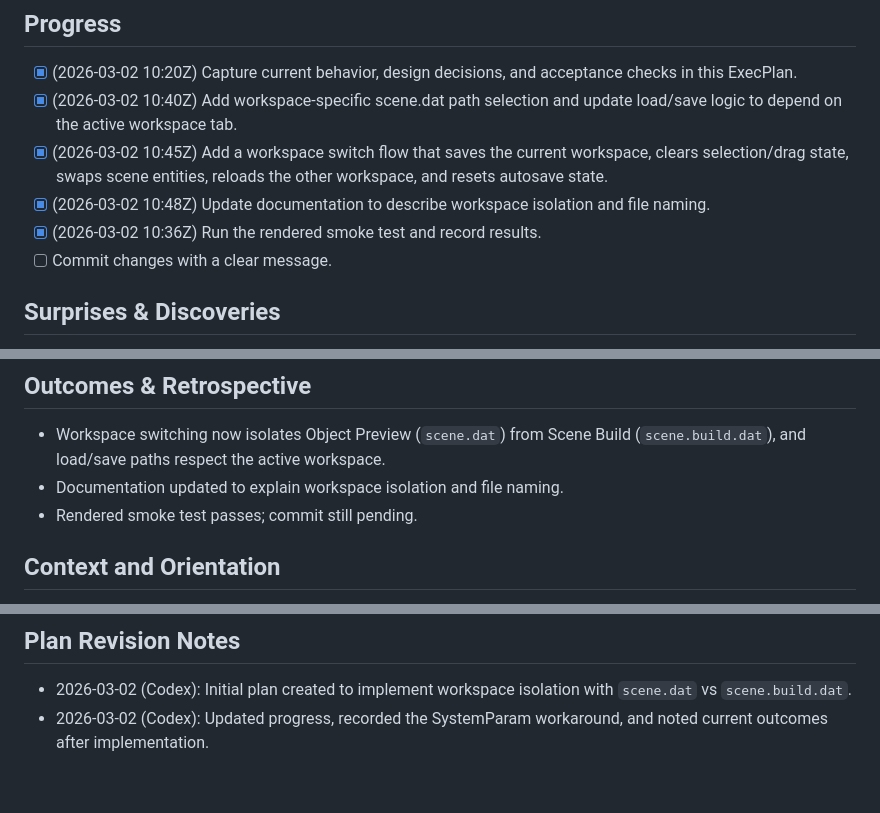
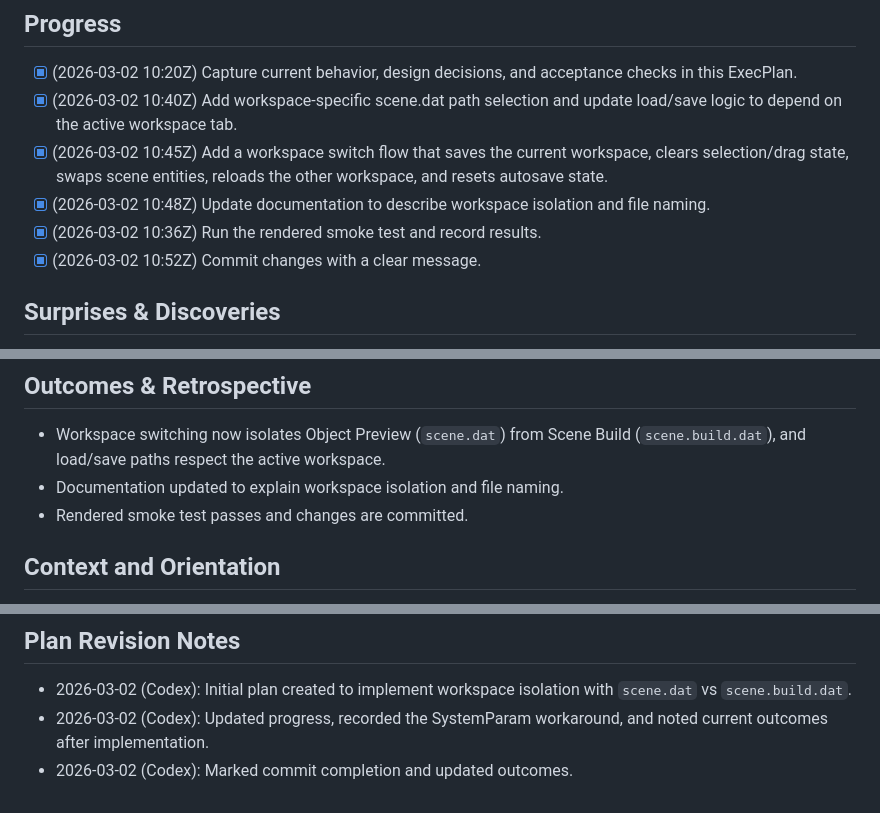
Before and after one commit to gravimera/gravimera, a Markdown page: docs/execplans/execplan_workspace_isolation.md, 3 parts joined by grey strips. Drawn GitHub-style.

Commit message:
docs: update workspace isolation execplan

```diff
--- a/docs/execplans/execplan_workspace_isolation.md
+++ b/docs/execplans/execplan_workspace_isolation.md
@@ -15,7 +15,7 @@ Creators need “Object Preview” and “Scene Build” to behave as isolated w
 - [x] (2026-03-02 10:45Z) Add a workspace switch flow that saves the current workspace, clears selection/drag state, swaps scene entities, reloads the other workspace, and resets autosave state.
 - [x] (2026-03-02 10:48Z) Update documentation to describe workspace isolation and file naming.
 - [x] (2026-03-02 10:36Z) Run the rendered smoke test and record results.
-- [ ] Commit changes with a clear message.
+- [x] (2026-03-02 10:52Z) Commit changes with a clear message.
 
 ## Surprises & Discoveries
 
@@ -40,7 +40,7 @@ Creators need “Object Preview” and “Scene Build” to behave as isolated w
 
 - Workspace switching now isolates Object Preview (`scene.dat`) from Scene Build (`scene.build.dat`), and load/save paths respect the active workspace.
 - Documentation updated to explain workspace isolation and file naming.
-- Rendered smoke test passes; commit still pending.
+- Rendered smoke test passes and changes are committed.
 
 ## Context and Orientation
 
@@ -128,3 +128,4 @@ No new external dependencies are required.
 
 - 2026-03-02 (Codex): Initial plan created to implement workspace isolation with `scene.dat` vs `scene.build.dat`.
 - 2026-03-02 (Codex): Updated progress, recorded the SystemParam workaround, and noted current outcomes after implementation.
+- 2026-03-02 (Codex): Marked commit completion and updated outcomes.
```
